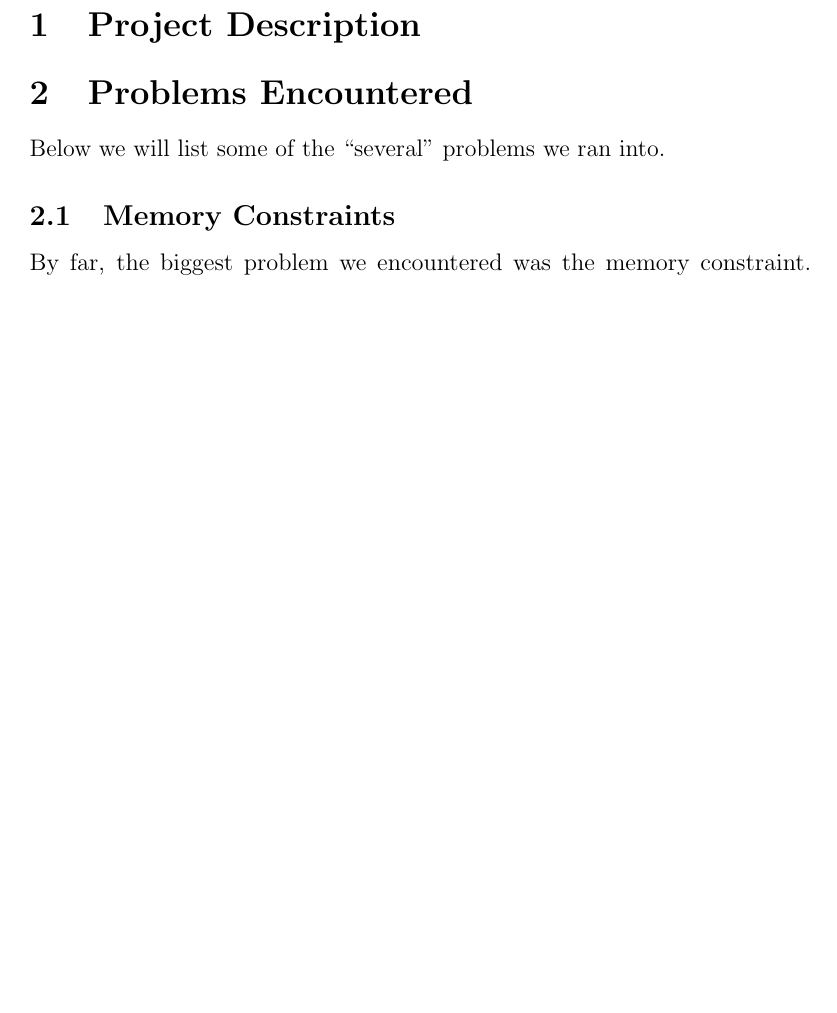
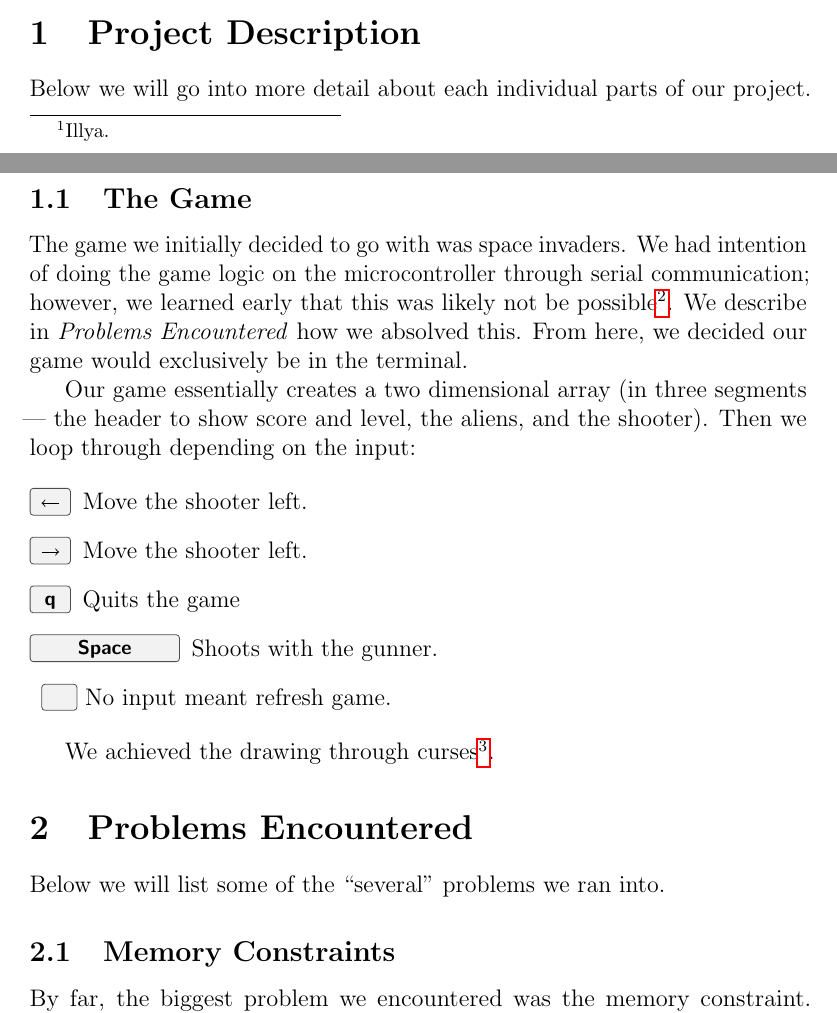
Before and after one commit to Abdiramen/cpe3150-project-3, a LaTeX document (report/report.tex): part of page 2 of 3 before the commit and two parts of pages 1 and 2 of 3 after it, the two joined at a grey line, cut so that both start at the same text, the shorter picture padded with empty space. The pictures show the PDF file report/report.pdf that the author committed with the source.

Commit message:
Added description of game.

```diff
--- a/report/report.tex
+++ b/report/report.tex
@@ -31,7 +32,19 @@ For the second project, we were delighted to be able to use a higher level progr
 Below we will go into more detail about each individual parts of our project.
 
 \subsection{The Game}
+The game we initially decided to go with was space invaders. We had intention of doing the game logic on the microcontroller through serial communication; however, we learned early that this was likely not be possible\footnote{Our hex file with very basic functionality was \SI{25}{\kilo\byte}.}. We describe in \textit{Problems Encountered} how we absolved this. From here, we decided our game would exclusively be in the terminal.
 
+Our game essentially creates a two dimensional array (in three segments --- the header to show score and level, the aliens, and the shooter). Then we loop through depending on the input:
+
+\begin{description}
+    \item[\keys{\arrowkeyleft}] Move the shooter left.
+    \item[\keys{\arrowkeyright}] Move the shooter left.
+    \item[\keys{q}] Quits the game
+    \item[\keys{\SPACE}] Shoots with the gunner.
+    \item{\keys{ }} No input meant refresh game.
+\end{description}
+
+We achieved the drawing through curses\footnote{Can be read about here \url{https://en.wikipedia.org/wiki/Curses_(programming_library)}}.
 
 \section{Problems Encountered}
 Below we will list some of the ``several'' problems we ran into.
```
Also changed, not shown: report/assets/menu.png (added), report/report.pdf, report/report.tex (1 more changed lines), 1 other file.
